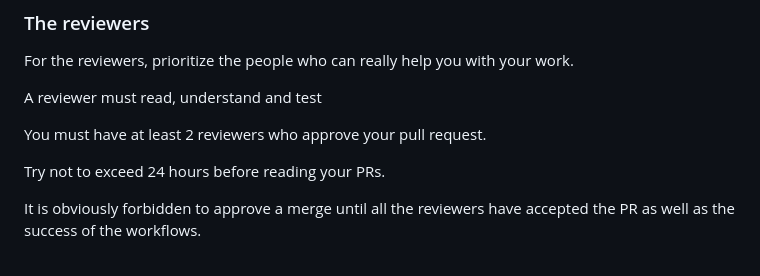
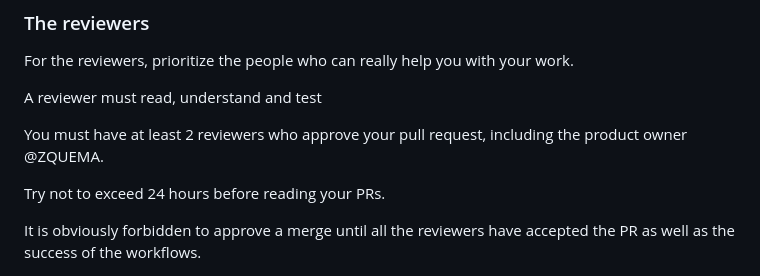
Before and after one commit to Epitech-Nantes-Tek3/A-equals-l-squared, a Markdown page: CONTRIBUTING.md, the part around the change. Rendered like a GitHub page.

Commit message:
Add a rule in the part  in CONTRIBUTING.md

```diff
--- a/CONTRIBUTING.md
+++ b/CONTRIBUTING.md
@@ -155,7 +155,7 @@ For the reviewers, prioritize the people who can really help you with your work.
 
 A reviewer must read, understand and test
 
-You must have at least 2 reviewers who approve your pull request.
+You must have at least 2 reviewers who approve your pull request, including the product owner @ZQUEMA.
 
 Try not to exceed 24 hours before reading your PRs.
 
```
